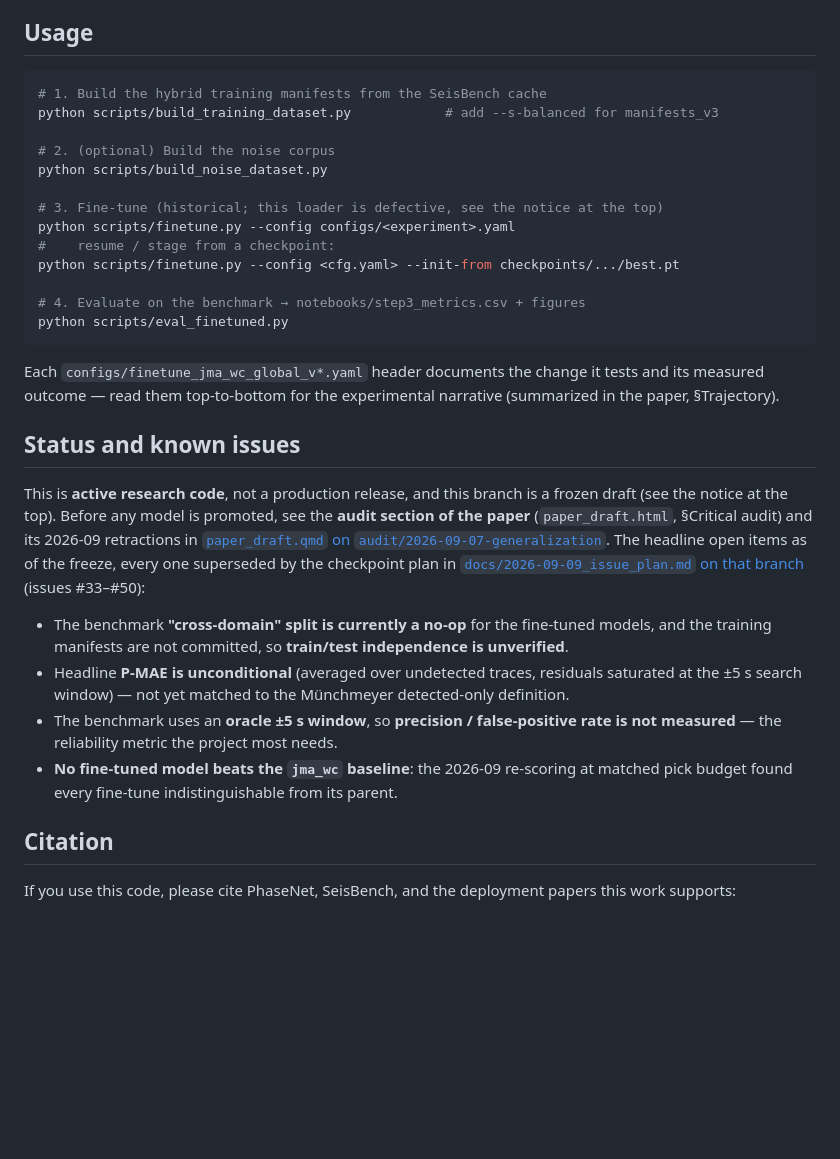
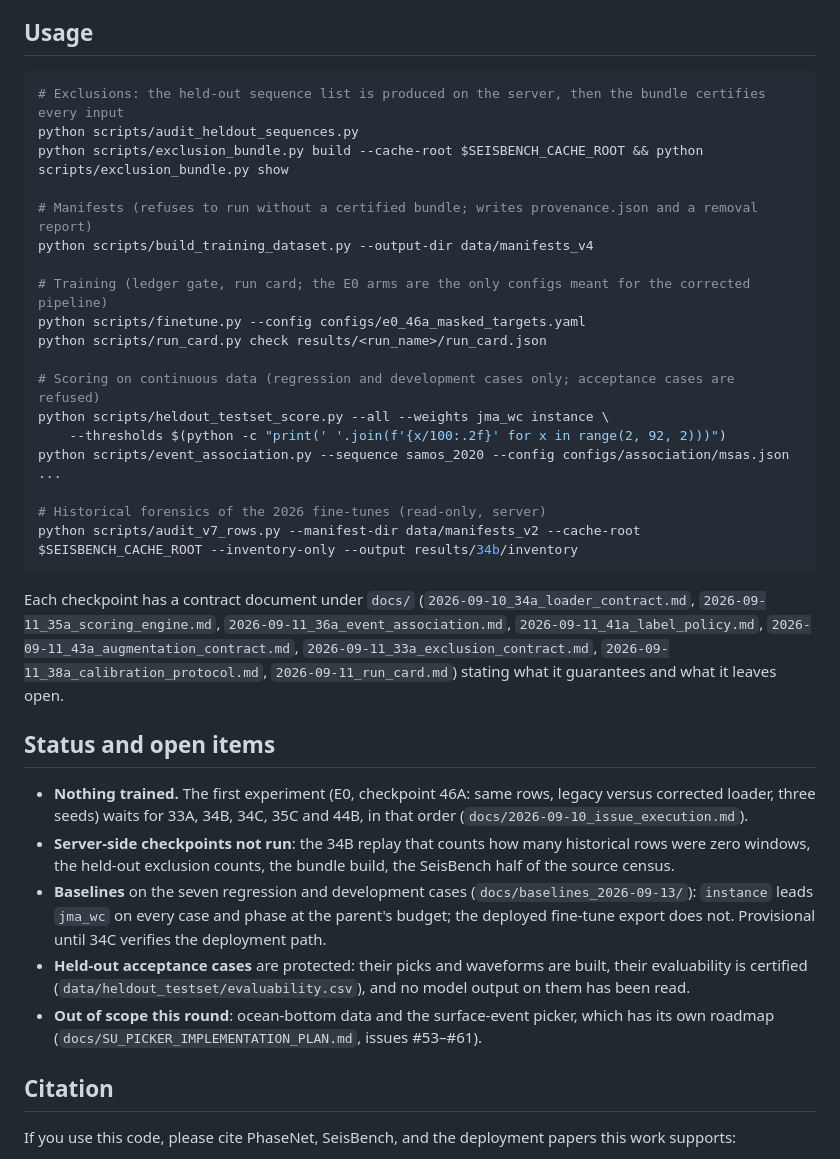
Before and after one commit to Denolle-Lab/phasenet-retrain, a Markdown page: README.md, the part around one of its changes. GitHub-like rendering; blank space fills up the shorter version.

````diff
--- a/README.md
+++ b/README.md
@@ -110,48 +80,50 @@ Core stack: PyTorch ≥ 2.0, SeisBench ≥ 0.4, ObsPy ≥ 1.4 (see
 ## Usage
 
 ```bash
-# 1. Build the hybrid training manifests from the SeisBench cache
-python scripts/build_training_dataset.py            # add --s-balanced for manifests_v3
+# Exclusions: the held-out sequence list is produced on the server, then the bundle certifies every input
+python scripts/audit_heldout_sequences.py
+python scripts/exclusion_bundle.py build --cache-root $SEISBENCH_CACHE_ROOT && python scripts/exclusion_bundle.py show
 
-# 2. (optional) Build the noise corpus
-python scripts/build_noise_dataset.py
+# Manifests (refuses to run without a certified bundle; writes provenance.json and a removal report)
+python scripts/build_training_dataset.py --output-dir data/manifests_v4
 
-# 3. Fine-tune (historical; this loader is defective, see the notice at the top)
-python scripts/finetune.py --config configs/<experiment>.yaml
-#    resume / stage from a checkpoint:
-python scripts/finetune.py --config <cfg.yaml> --init-from checkpoints/.../best.pt
+# Training (ledger gate, run card; the E0 arms are the only configs meant for the corrected pipeline)
+python scripts/finetune.py --config configs/e0_46a_masked_targets.yaml
+python scripts/run_card.py check results/<run_name>/run_card.json
 
-# 4. Evaluate on the benchmark → notebooks/step3_metrics.csv + figures
-python scripts/eval_finetuned.py
+# Scoring on continuous data (regression and development cases only; acceptance cases are refused)
+python scripts/heldout_testset_score.py --all --weights jma_wc instance \
+    --thresholds $(python -c "print(' '.join(f'{x/100:.2f}' for x in range(2, 92, 2)))")
+python scripts/event_association.py --sequence samos_2020 --config configs/association/msas.json ...
+
+# Historical forensics of the 2026 fine-tunes (read-only, server)
+python scripts/audit_v7_rows.py --manifest-dir data/manifests_v2 --cache-root $SEISBENCH_CACHE_ROOT --inventory-only --output results/34b/inventory
 ```
 
-Each `configs/finetune_jma_wc_global_v*.yaml` header documents the change it
-tests and its measured outcome — read them top-to-bottom for the experimental
-narrative (summarized in the paper, §Trajectory).
+Each checkpoint has a contract document under `docs/` (`2026-09-10_34a_loader_contract.md`,
+`2026-09-11_35a_scoring_engine.md`, `2026-09-11_36a_event_association.md`,
+`2026-09-11_41a_label_policy.md`, `2026-09-11_43a_augmentation_contract.md`,
+`2026-09-11_33a_exclusion_contract.md`, `2026-09-11_38a_calibration_protocol.md`,
+`2026-09-11_run_card.md`) stating what it guarantees and what it leaves open.
 
-## Status and known issues
+## Status and open items
 
-This is **active research code**, not a production release, and this branch
-is a frozen draft (see the notice at the top). Before any model is promoted,
-see the **audit section of the paper** (`paper_draft.html`, §Critical audit)
-and its 2026-09 retractions in
-[`paper_draft.qmd` on `audit/2026-09-07-generalization`](../../blob/audit/2026-09-07-generalization/paper_draft.qmd).
-The headline open items as of the freeze, every one superseded by the
-checkpoint plan in
-[`docs/2026-09-09_issue_plan.md` on that branch](../../blob/audit/2026-09-07-generalization/docs/2026-09-09_issue_plan.md)
-(issues #33–#50):
-
-- The benchmark **"cross-domain" split is currently a no-op** for the fine-tuned
-  models, and the training manifests are not committed, so **train/test
-  independence is unverified**.
-- Headline **P-MAE is unconditional** (averaged over undetected traces, residuals
-  saturated at the ±5 s search window) — not yet matched to the Münchmeyer
-  detected-only definition.
-- The benchmark uses an **oracle ±5 s window**, so **precision / false-positive
-  rate is not measured** — the reliability metric the project most needs.
-- **No fine-tuned model beats the `jma_wc` baseline**: the 2026-09 re-scoring
-  at matched pick budget found every fine-tune indistinguishable from its
-  parent.
+- **Nothing trained.** The first experiment (E0, checkpoint 46A: same rows,
+  legacy versus corrected loader, three seeds) waits for 33A, 34B, 34C, 35C
+  and 44B, in that order (`docs/2026-09-10_issue_execution.md`).
+- **Server-side checkpoints not run**: the 34B replay that counts how many
+  historical rows were zero windows, the held-out exclusion counts, the
+  bundle build, the SeisBench half of the source census.
+- **Baselines** on the seven regression and development cases
+  (`docs/baselines_2026-09-13/`): `instance` leads `jma_wc` on every case and
+  phase at the parent's budget; the deployed fine-tune export does not.
+  Provisional until 34C verifies the deployment path.
+- **Held-out acceptance cases** are protected: their picks and waveforms are
+  built, their evaluability is certified (`data/heldout_testset/evaluability.csv`),
+  and no model output on them has been read.
+- **Out of scope this round**: ocean-bottom data and the surface-event
+  picker, which has its own roadmap (`docs/SU_PICKER_IMPLEMENTATION_PLAN.md`,
+  issues #53–#61).
 
 ## Citation
 
````
Also changed, not shown: other parts of README.md (+59 -89 lines).
